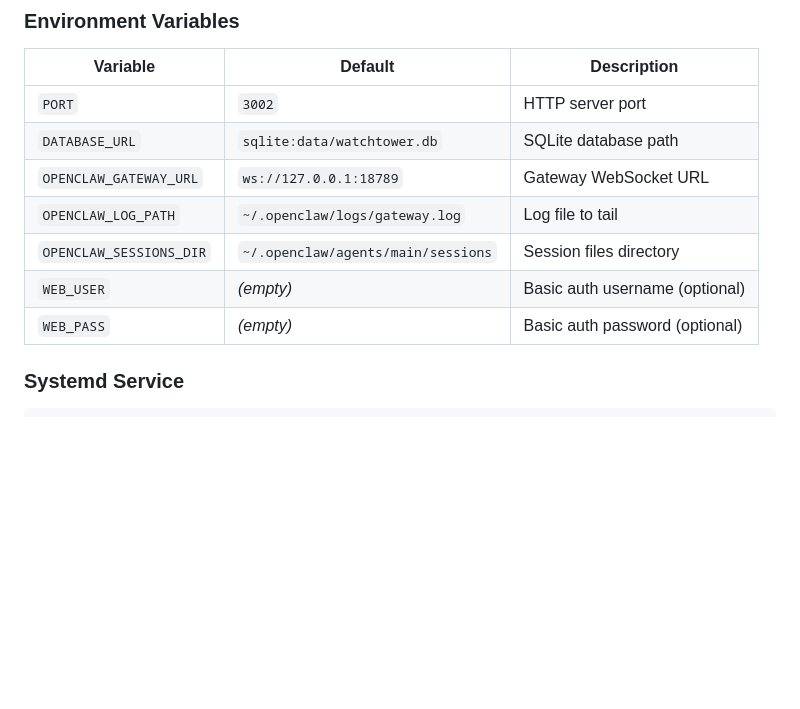
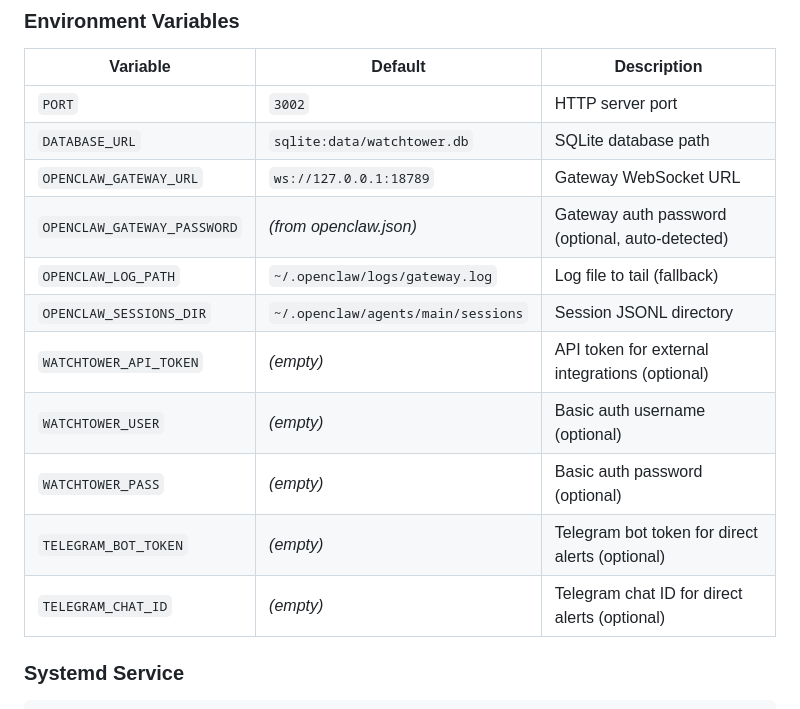
Before and after one commit to iamngoni/watchtower, a Markdown page: README.md, the part around the change. GitHub-like rendering; blank space fills up the shorter version.

Commit message:
docs: document all env vars in README
Added WATCHTOWER_API_TOKEN, TELEGRAM_BOT_TOKEN, TELEGRAM_CHAT_ID,
OPENCLAW_GATEWAY_PASSWORD. Matches .env.example and compose snippet.

```diff
--- a/README.md
+++ b/README.md
@@ -108,10 +108,14 @@ Open `http://localhost:3002`
 | `PORT` | `3002` | HTTP server port |
 | `DATABASE_URL` | `sqlite:data/watchtower.db` | SQLite database path |
 | `OPENCLAW_GATEWAY_URL` | `ws://127.0.0.1:18789` | Gateway WebSocket URL |
-| `OPENCLAW_LOG_PATH` | `~/.openclaw/logs/gateway.log` | Log file to tail |
-| `OPENCLAW_SESSIONS_DIR` | `~/.openclaw/agents/main/sessions` | Session files directory |
-| `WEB_USER` | *(empty)* | Basic auth username (optional) |
-| `WEB_PASS` | *(empty)* | Basic auth password (optional) |
+| `OPENCLAW_GATEWAY_PASSWORD` | *(from openclaw.json)* | Gateway auth password (optional, auto-detected) |
+| `OPENCLAW_LOG_PATH` | `~/.openclaw/logs/gateway.log` | Log file to tail (fallback) |
+| `OPENCLAW_SESSIONS_DIR` | `~/.openclaw/agents/main/sessions` | Session JSONL directory |
+| `WATCHTOWER_API_TOKEN` | *(empty)* | API token for external integrations (optional) |
+| `WATCHTOWER_USER` | *(empty)* | Basic auth username (optional) |
+| `WATCHTOWER_PASS` | *(empty)* | Basic auth password (optional) |
+| `TELEGRAM_BOT_TOKEN` | *(empty)* | Telegram bot token for direct alerts (optional) |
+| `TELEGRAM_CHAT_ID` | *(empty)* | Telegram chat ID for direct alerts (optional) |
 
 ### Systemd Service
 
```
